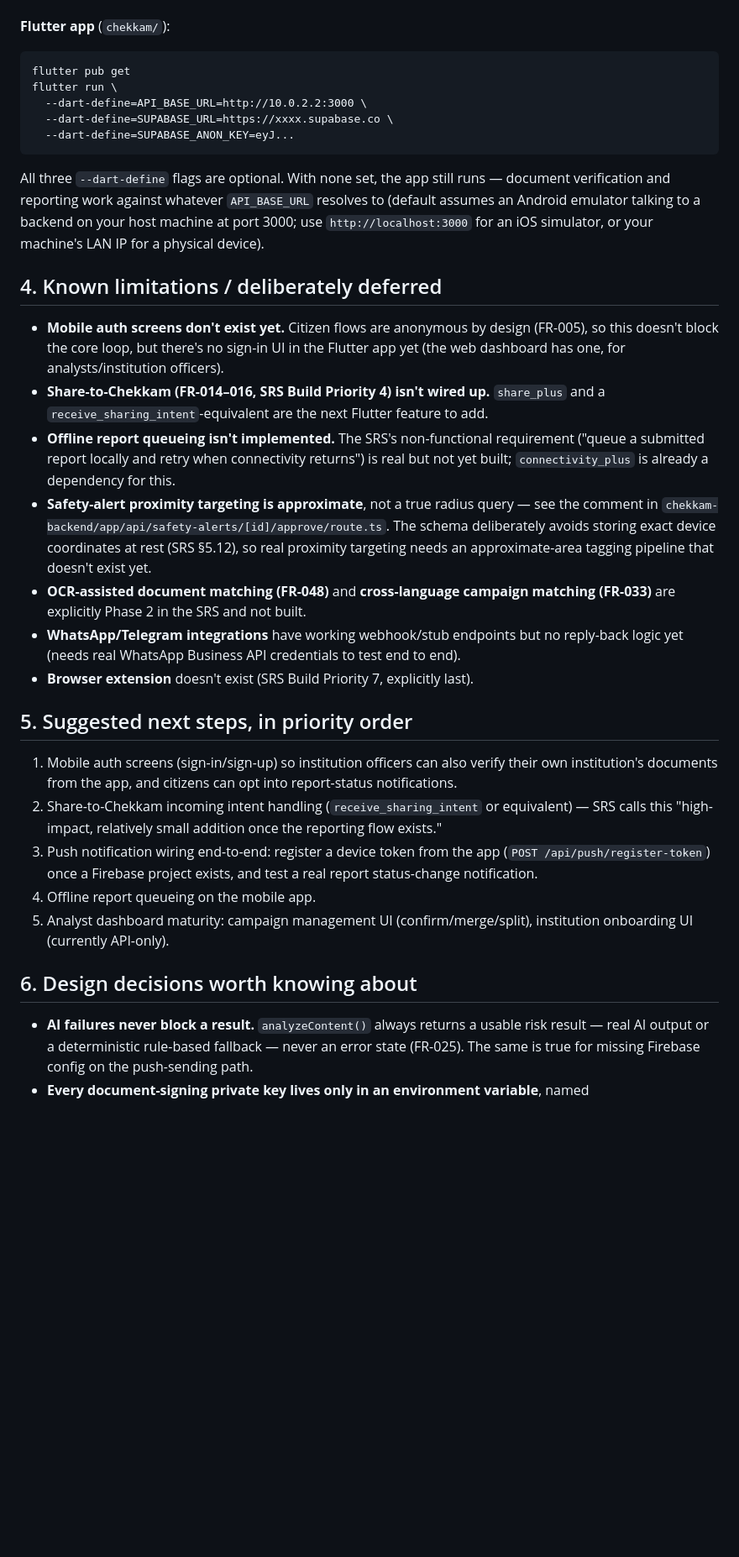
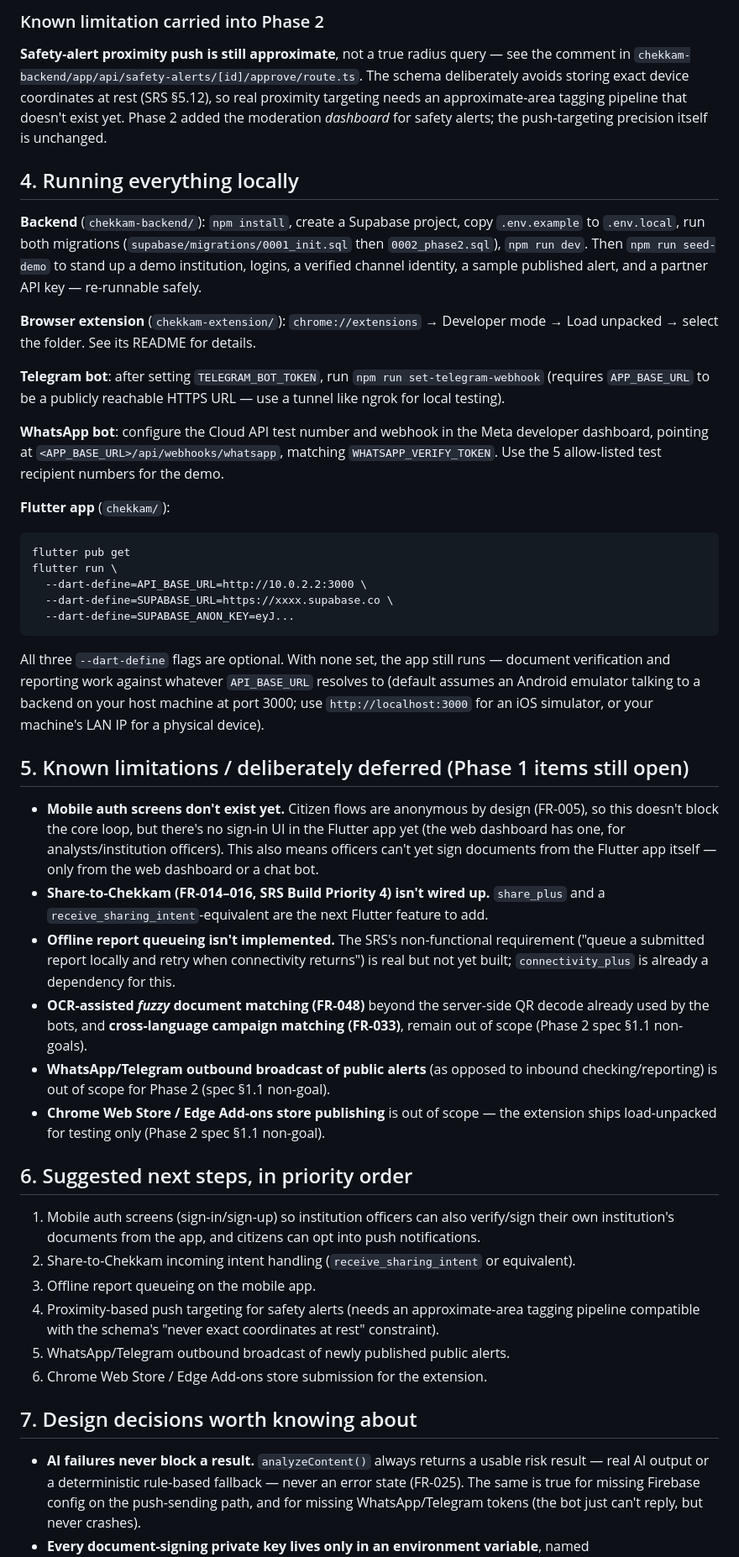
Before and after one commit to bashiremouhamedel-web/chekkam, a Markdown page: DOCUMENTATION.md, the part around one of its changes. Shown at 84% size. Drawn GitHub-style; blank space fills up the shorter version.

````diff
--- a/DOCUMENTATION.md
+++ b/DOCUMENTATION.md
@@ -66,3 +97,29 @@ Supabase project, copy `.env.example` to `.env.local`, run the migration, `npm r
+### Known limitation carried into Phase 2
+
+**Safety-alert proximity push is still approximate**, not a true radius query — see the
+comment in `chekkam-backend/app/api/safety-alerts/[id]/approve/route.ts`. The schema
+deliberately avoids storing exact device coordinates at rest (SRS §5.12), so real proximity
+targeting needs an approximate-area tagging pipeline that doesn't exist yet. Phase 2 added the
+moderation *dashboard* for safety alerts; the push-targeting precision itself is unchanged.
+
+## 4. Running everything locally
+
+**Backend** (`chekkam-backend/`): `npm install`, create a Supabase project, copy
+`.env.example` to `.env.local`, run both migrations (`supabase/migrations/0001_init.sql` then
+`0002_phase2.sql`), `npm run dev`. Then `npm run seed-demo` to stand up a demo institution,
+logins, a verified channel identity, a sample published alert, and a partner API key —
+re-runnable safely.
+
+**Browser extension** (`chekkam-extension/`): `chrome://extensions` → Developer mode →
+Load unpacked → select the folder. See its README for details.
+
+**Telegram bot**: after setting `TELEGRAM_BOT_TOKEN`, run `npm run set-telegram-webhook`
+(requires `APP_BASE_URL` to be a publicly reachable HTTPS URL — use a tunnel like ngrok for
+local testing).
+
+**WhatsApp bot**: configure the Cloud API test number and webhook in the Meta developer
+dashboard, pointing at `<APP_BASE_URL>/api/webhooks/whatsapp`, matching
+`WHATSAPP_VERIFY_TOKEN`. Use the 5 allow-listed test recipient numbers for the demo.
 
 **Flutter app** (`chekkam/`):
 ```
@@ -77,43 +134,41 @@ verification and reporting work against whatever `API_BASE_URL` resolves to (def
 an Android emulator talking to a backend on your host machine at port 3000; use
 `http://localhost:3000` for an iOS simulator, or your machine's LAN IP for a physical device).
 
-## 4. Known limitations / deliberately deferred
+## 5. Known limitations / deliberately deferred (Phase 1 items still open)
 
 - **Mobile auth screens don't exist yet.** Citizen flows are anonymous by design (FR-005), so
   this doesn't block the core loop, but there's no sign-in UI in the Flutter app yet (the web
-  dashboard has one, for analysts/institution officers).
+  dashboard has one, for analysts/institution officers). This also means officers can't yet
+  sign documents from the Flutter app itself — only from the web dashboard or a chat bot.
 - **Share-to-Chekkam (FR-014–016, SRS Build Priority 4) isn't wired up.** `share_plus` and a
   `receive_sharing_intent`-equivalent are the next Flutter feature to add.
 - **Offline report queueing isn't implemented.** The SRS's non-functional requirement ("queue
   a submitted report locally and retry when connectivity returns") is real but not yet built;
   `connectivity_plus` is already a dependency for this.
-- **Safety-alert proximity targeting is approximate**, not a true radius query — see the
-  comment in `chekkam-backend/app/api/safety-alerts/[id]/approve/route.ts`. The schema
-  deliberately avoids storing exact device coordinates at rest (SRS §5.12), so real proximity
-  targeting needs an approximate-area tagging pipeline that doesn't exist yet.
-- **OCR-assisted document matching (FR-048)** and **cross-language campaign matching
-  (FR-033)** are explicitly Phase 2 in the SRS and not built.
-- **WhatsApp/Telegram integrations** have working webhook/stub endpoints but no reply-back
-  logic yet (needs real WhatsApp Business API credentials to test end to end).
-- **Browser extension** doesn't exist (SRS Build Priority 7, explicitly last).
+- **OCR-assisted *fuzzy* document matching (FR-048)** beyond the server-side QR decode already
+  used by the bots, and **cross-language campaign matching (FR-033)**, remain out of scope
+  (Phase 2 spec §1.1 non-goals).
+- **WhatsApp/Telegram outbound broadcast of public alerts** (as opposed to inbound
+  checking/reporting) is out of scope for Phase 2 (spec §1.1 non-goal).
+- **Chrome Web Store / Edge Add-ons store publishing** is out of scope — the extension ships
+  load-unpacked for testing only (Phase 2 spec §1.1 non-goal).
 
-## 5. Suggested next steps, in priority order
+## 6. Suggested next steps, in priority order
 
-1. Mobile auth screens (sign-in/sign-up) so institution officers can also verify their own
-   institution's documents from the app, and citizens can opt into report-status notifications.
-2. Share-to-Chekkam incoming intent handling (`receive_sharing_intent` or equivalent) —
-   SRS calls this "high-impact, relatively small addition once the reporting flow exists."
-3. Push notification wiring end-to-end: register a device token from the app
-   (`POST /api/push/register-token`) once a Firebase project exists, and test a real report
-   status-change notification.
-4. Offline report queueing on the mobile app.
-5. Analyst dashboard maturity: campaign management UI (confirm/merge/split), institution
-   onboarding UI (currently API-only).
+1. Mobile auth screens (sign-in/sign-up) so institution officers can also verify/sign their
+   own institution's documents from the app, and citizens can opt into push notifications.
+2. Share-to-Chekkam incoming intent handling (`receive_sharing_intent` or equivalent).
+3. Offline report queueing on the mobile app.
+4. Proximity-based push targeting for safety alerts (needs an approximate-area tagging
+   pipeline compatible with the schema's "never exact coordinates at rest" constraint).
+5. WhatsApp/Telegram outbound broadcast of newly published public alerts.
+6. Chrome Web Store / Edge Add-ons store submission for the extension.
 
-## 6. Design decisions worth knowing about
+## 7. Design decisions worth knowing about
 
 - **AI failures never block a result.** `analyzeContent()` always returns a usable risk
   result — real AI output or a deterministic rule-based fallback — never an error state
-  (FR-025). The same is true for missing Firebase config on the push-sending path.
+  (FR-025). The same is true for missing Firebase config on the push-sending path, and for
+  missing WhatsApp/Telegram tokens (the bot just can't reply, but never crashes).
 - **Every document-signing private key lives only in an environment variable**, named
   `DOCUMENT_SIGNING_KEY_<institution-uuid>`, never in the database (SRS §10.1, §14). The
````
Also changed, not shown: other parts of DOCUMENTATION.md (+69 -28 lines).
